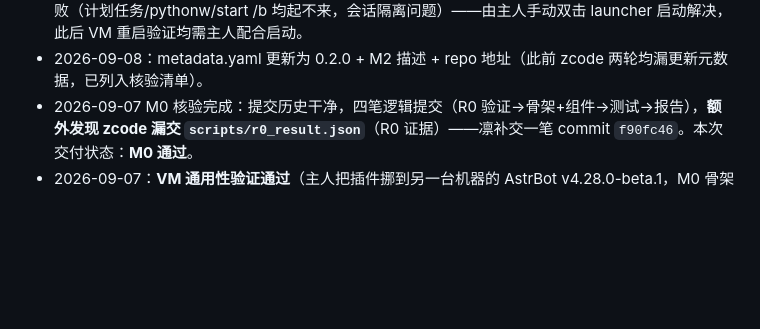
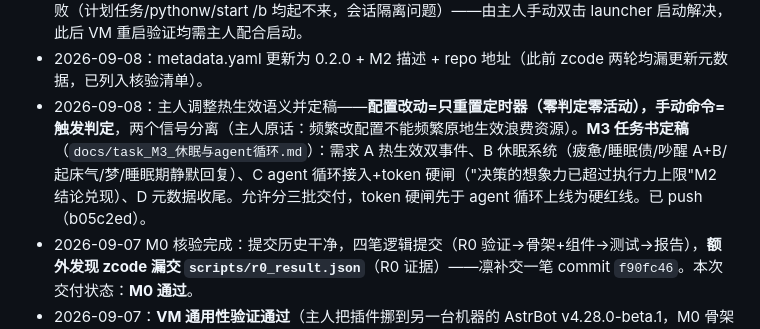
Before and after one commit to ave-Nijika/astrbot-living, a Markdown page: docs/项目总纲.md, the part around the change. GitHub-like rendering; blank space fills up the shorter version.

Commit message:
总纲: M3 任务书定稿记录（分批交付、token 硬闸红线）

```diff
--- a/docs/项目总纲.md
+++ b/docs/项目总纲.md
@@ -210,5 +210,6 @@
 - 2026-09-08：**M2 交付核验通过**——143/143 测试（M1 94 无回归 + M2 新增 49），需求 A-E 全落地：MoodState 心境四维+持久化+兴趣衰减、决策三档（rules/hybrid/llm，hybrid 默认，LLM 失败静默回退）、persona 复用（get_default_persona_v3）+ life_extra 补充设定、心境影响记忆重要度（低谷小确幸 +0.1）。**zcode 真实环境端到端验证**（scripts/m2_llm_verify.json）：hybrid 档 LLM 出 style「驾驶小飞船巡航星图」、llm 档自选 read + topic「系外行星」（取自注入的近期记忆，非固定池）。
 - 2026-09-08：**M2 上机验证（VM 192.168.142.131）**——M2 代码经 SFTP 同步到 VM，主人手动重启 AstrBot：mood.db 于启动瞬间创建（心境四维默认值落库），证明 M2 心境状态机初始化成功。已知瑕疵：main.py 加载日志文案仍是「M1 加载完成」（M3 修）；首次心跳按「先睡后查」设计在启动后 45 分钟（约 02:26）触发，届时验证 hybrid 档 LLM 决策与心境影响。VM 后台启动 AstrBot 反复失败（计划任务/pythonw/start /b 均起不来，会话隔离问题）——由主人手动双击 launcher 启动解决，此后 VM 重启验证均需主人配合启动。
 - 2026-09-08：metadata.yaml 更新为 0.2.0 + M2 描述 + repo 地址（此前 zcode 两轮均漏更新元数据，已列入核验清单）。
+- 2026-09-08：主人调整热生效语义并定稿——**配置改动=只重置定时器（零判定零活动），手动命令=触发判定**，两个信号分离（主人原话：频繁改配置不能频繁原地生效浪费资源）。**M3 任务书定稿**（`docs/task_M3_休眠与agent循环.md`）：需求 A 热生效双事件、B 休眠系统（疲惫/睡眠债/吵醒 A+B/起床气/梦/睡眠期静默回复）、C agent 循环接入+token 硬闸（"决策的想象力已超过执行力上限"M2 结论兑现）、D 元数据收尾。允许分三批交付，token 硬闸先于 agent 循环上线为硬红线。已 push（b05c2ed）。
 - 2026-09-07 M0 核验完成：提交历史干净，四笔逻辑提交（R0 验证→骨架+组件→测试→报告），**额外发现 zcode 漏交 `scripts/r0_result.json`**（R0 证据）——凛补交一笔 commit `f90fc46`。本次交付状态：**M0 通过**。
 - 2026-09-07：**VM 通用性验证通过**（主人把插件挪到另一台机器的 AstrBot v4.28.0-beta.1，M0 骨架加载成功）。发现 LivingMemory 探测因插件加载顺序失效（降级 SimpleBackend），并入 M1 修复（懒加载/钩子延迟）。reference/ 新增两个竞品源码分析（proactive_chat 无内在状态确认踩坑先例；autonomous_life 即主人旧作卡在 schema 解析）。
```
